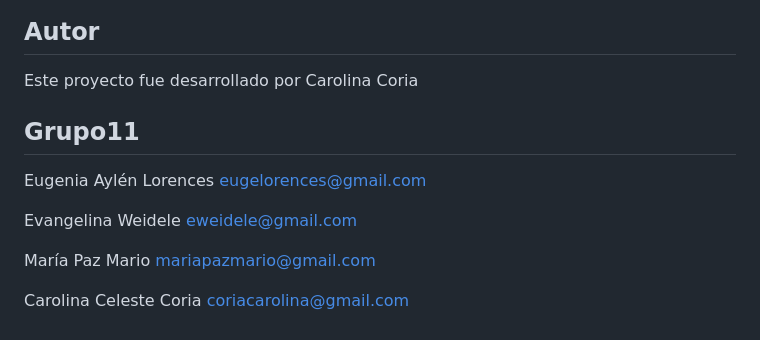
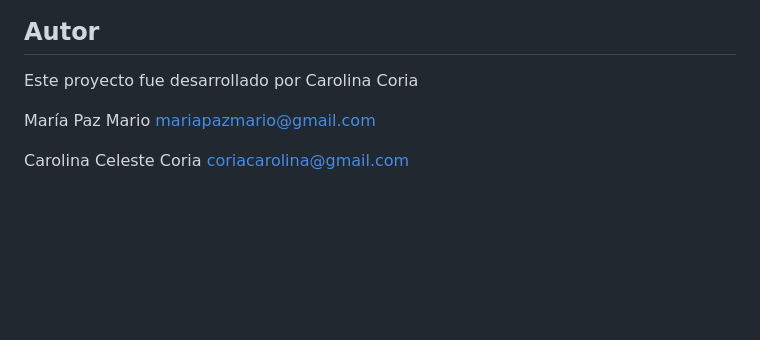
Before and after one commit to CarolinaCoria/Carolina-Celeste-Fotografia, a Markdown page: README.md, the part around the change. Drawn GitHub-style; blank space fills up the shorter version.

```diff
--- a/README.md
+++ b/README.md
@@ -68,13 +68,7 @@ El proyecto utiliza las siguientes tecnologías:
 
 Este proyecto fue desarrollado por Carolina Coria
 
-## Grupo11
 
-Eugenia Aylén Lorences
-eugelorences@gmail.com
-
-Evangelina Weidele
-eweidele@gmail.com
 
 María Paz Mario
 mariapazmario@gmail.com
```
